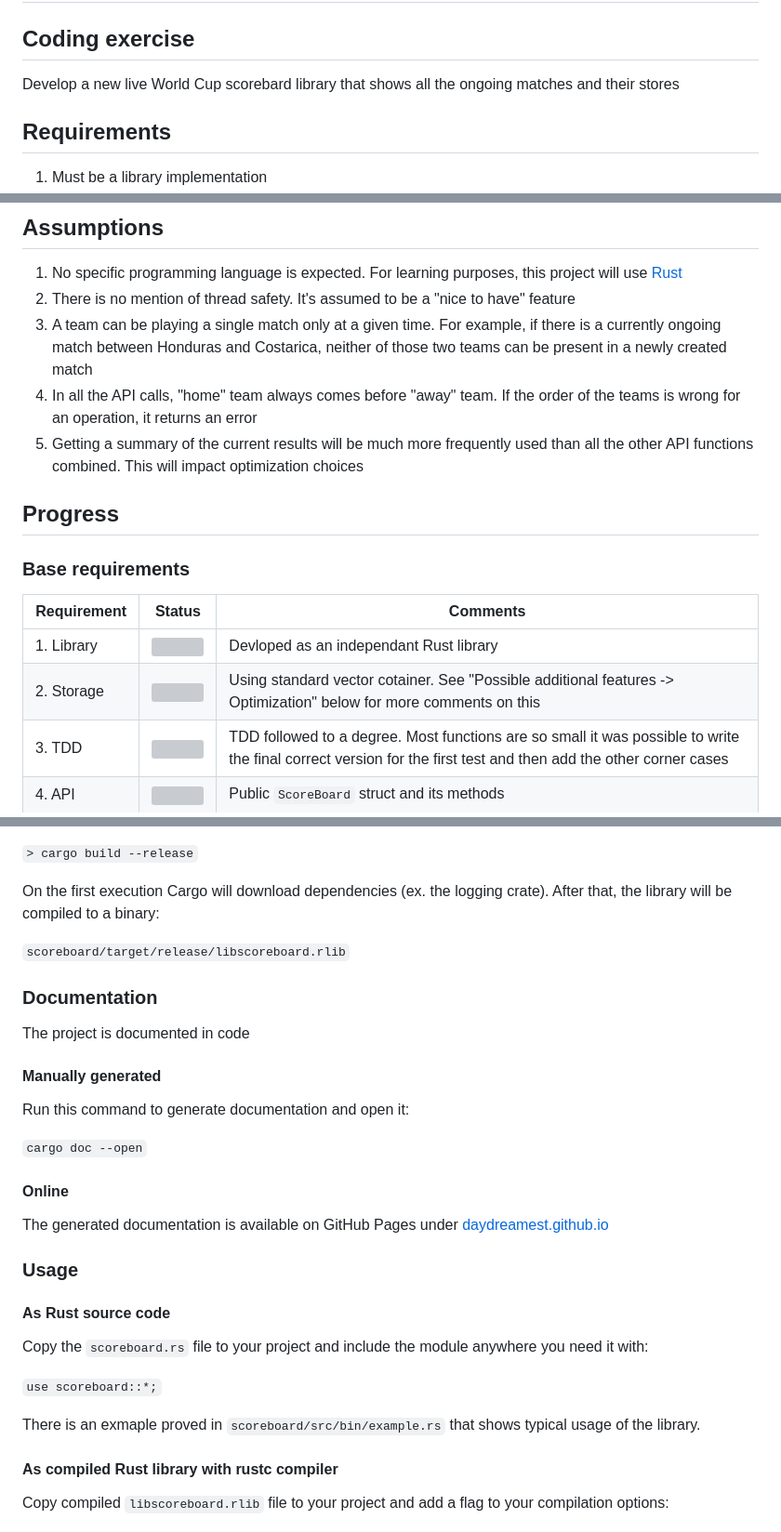
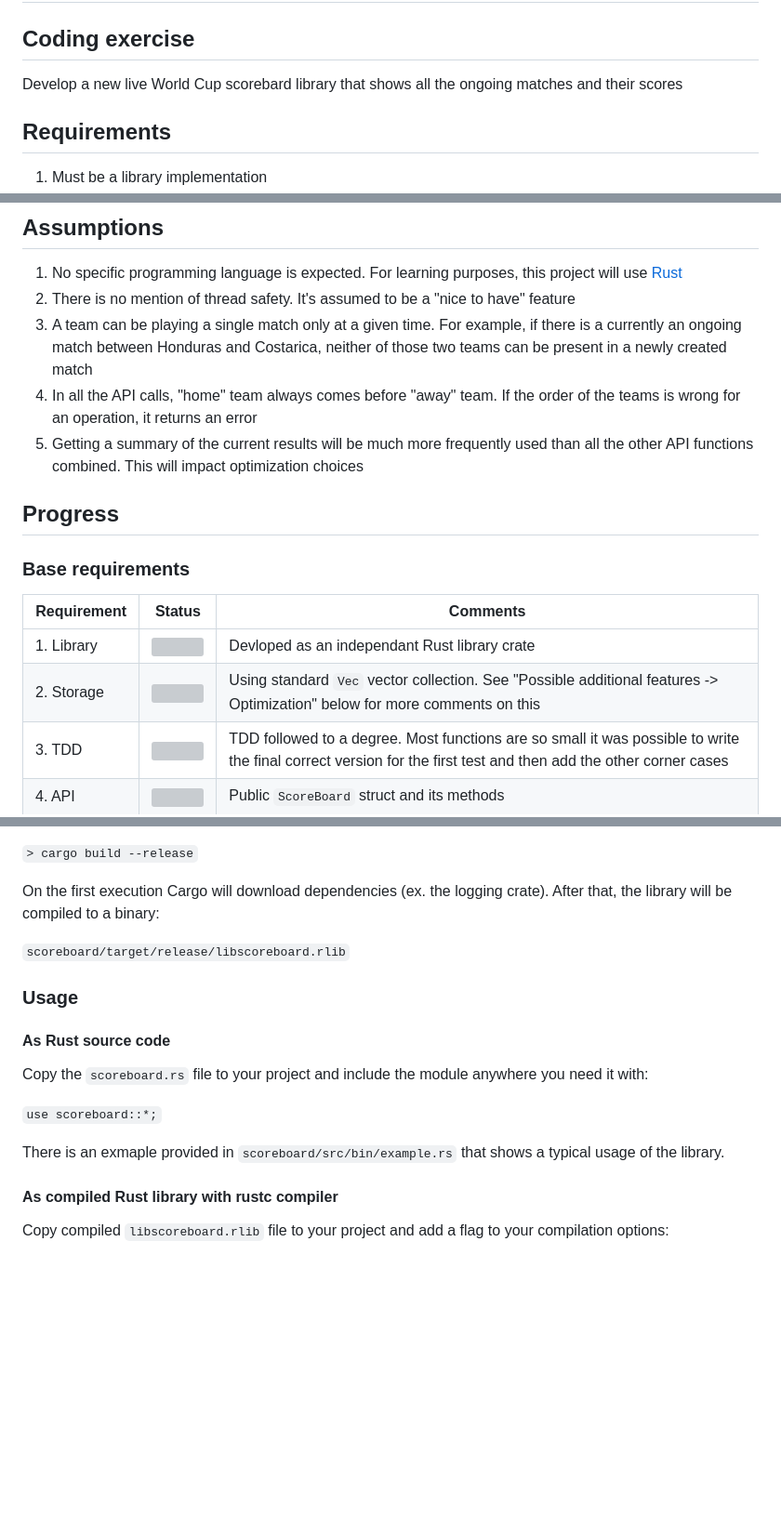
Before and after one commit to Daydreamest/scoreboard, a Markdown page: README.md, 3 parts joined by grey strips. Shown at 93% size. Rendered like a GitHub page; blank space fills up the shorter version; grey boxes are pictures that could not be loaded.

```diff
--- a/README.md
+++ b/README.md
@@ -2,7 +2,7 @@
 
 ## Coding exercise
 
-Develop a new live World Cup scorebard library that shows all the ongoing matches and their stores
+Develop a new live World Cup scorebard library that shows all the ongoing matches and their scores
 
 ## Requirements
 
@@ -19,7 +19,7 @@ Develop a new live World Cup scorebard library that shows all the ongoing matche
 
 1. No specific programming language is expected. For learning purposes, this project will use [Rust](https://www.rust-lang.org/)
 2. There is no mention of thread safety. It's assumed to be a "nice to have" feature
-3. A team can be playing a single match only at a given time. For example, if there is a currently ongoing match between Honduras and Costarica, neither of those two teams can be present in a newly created match
+3. A team can be playing a single match only at a given time. For example, if there is a currently an ongoing match between Honduras and Costarica, neither of those two teams can be present in a newly created match
 4. In all the API calls, "home" team always comes before "away" team. If the order of the teams is wrong for an operation, it returns an error
 5. Getting a summary of the current results will be much more frequently used than all the other API functions combined. This will impact optimization choices
 
@@ -29,8 +29,8 @@ Develop a new live World Cup scorebard library that shows all the ongoing matche
 
 | Requirement | Status | Comments |
 | ------ | ------ | ------ |
-| 1. Library | <img src="https://upload.wikimedia.org/wikipedia/commons/thumb/5/50/Yes_Check_Circle.svg/240px-Yes_Check_Circle.svg.png" width="24" height="24"> | Devloped as an independant Rust library |
-| 2. Storage | <img src="https://upload.wikimedia.org/wikipedia/commons/thumb/5/50/Yes_Check_Circle.svg/240px-Yes_Check_Circle.svg.png" width="24" height="24"> | Using standard vector cotainer. See "Possible additional features -> Optimization" below for more comments on this |
+| 1. Library | <img src="https://upload.wikimedia.org/wikipedia/commons/thumb/5/50/Yes_Check_Circle.svg/240px-Yes_Check_Circle.svg.png" width="24" height="24"> | Devloped as an independant Rust library crate |
+| 2. Storage | <img src="https://upload.wikimedia.org/wikipedia/commons/thumb/5/50/Yes_Check_Circle.svg/240px-Yes_Check_Circle.svg.png" width="24" height="24"> | Using standard `Vec` vector collection. See "Possible additional features -> Optimization" below for more comments on this |
 | 3. TDD | <img src="https://upload.wikimedia.org/wikipedia/commons/thumb/5/50/Yes_Check_Circle.svg/240px-Yes_Check_Circle.svg.png" width="24" height="24"> | TDD followed to a degree. Most functions are so small it was possible to write the final correct version for the first test and then add the other corner cases |
 | 4. API | <img src="https://upload.wikimedia.org/wikipedia/commons/thumb/5/50/Yes_Check_Circle.svg/240px-Yes_Check_Circle.svg.png" width="24" height="24"> | Public `ScoreBoard` struct and its methods |
 | 4.1. Start | <img src="https://upload.wikimedia.org/wikipedia/commons/thumb/5/50/Yes_Check_Circle.svg/240px-Yes_Check_Circle.svg.png" width="24" height="24"> | `ScoreBoard.start_game(home_team_name, away_team_name)` |
@@ -63,20 +77,6 @@ On the first execution Cargo will download dependencies (ex. the logging crate).
 
 `scoreboard/target/release/libscoreboard.rlib`
 
-### Documentation
-
-The project is documented in code
-
-#### Manually generated
-
-Run this command to generate documentation and open it:
-
-`cargo doc --open`
-
-#### Online
-
-The generated documentation is available on GitHub Pages under [daydreamest.github.io](https://daydreamest.github.io/scoreboard/scoreboard/)
-
 ### Usage
 
 #### As Rust source code
@@ -85,7 +85,7 @@ Copy the `scoreboard.rs` file to your project and include the module anywhere yo
 
 `use scoreboard::*;`
 
-There is an exmaple proved in `scoreboard/src/bin/example.rs` that shows typical usage of the library.
+There is an exmaple provided in `scoreboard/src/bin/example.rs` that shows a typical usage of the library.
 
 #### As compiled Rust library with rustc compiler
 
```
Also changed, not shown: other parts of README.md (+17 -2 lines).
